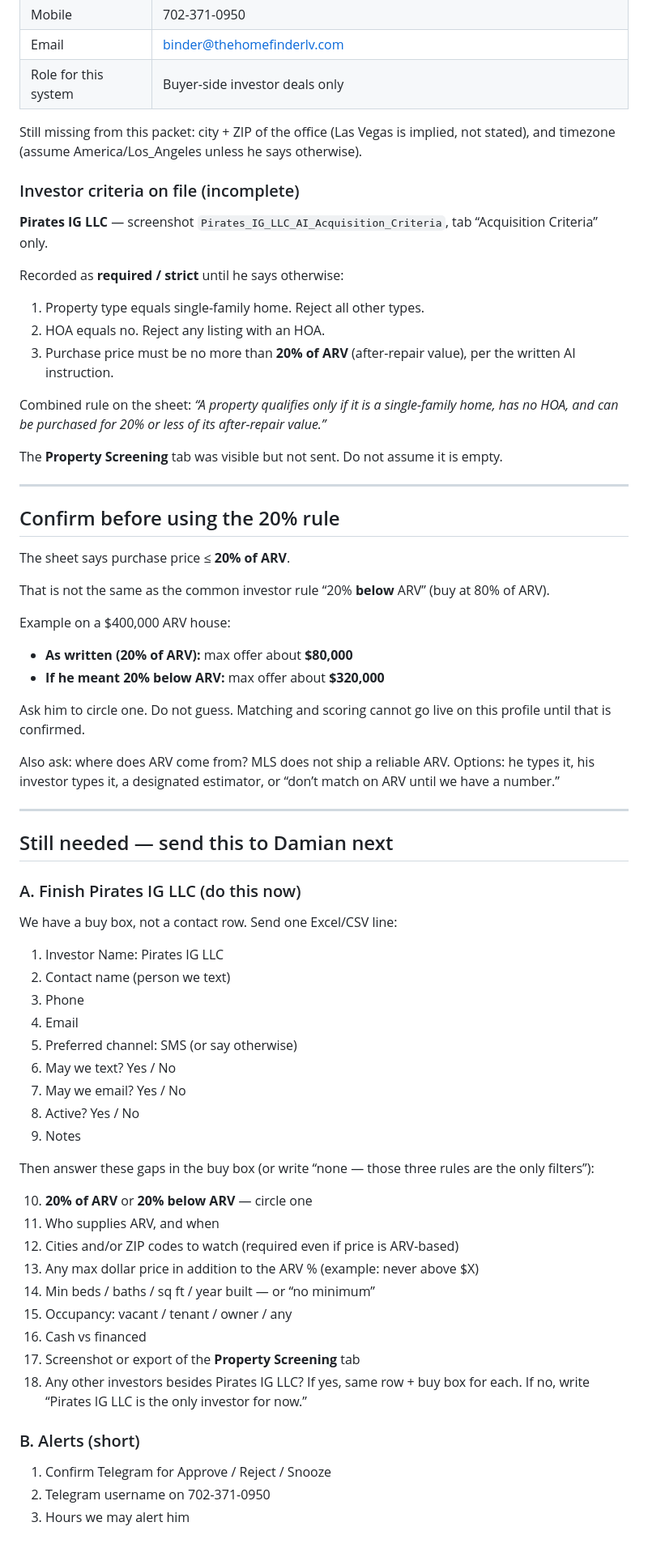
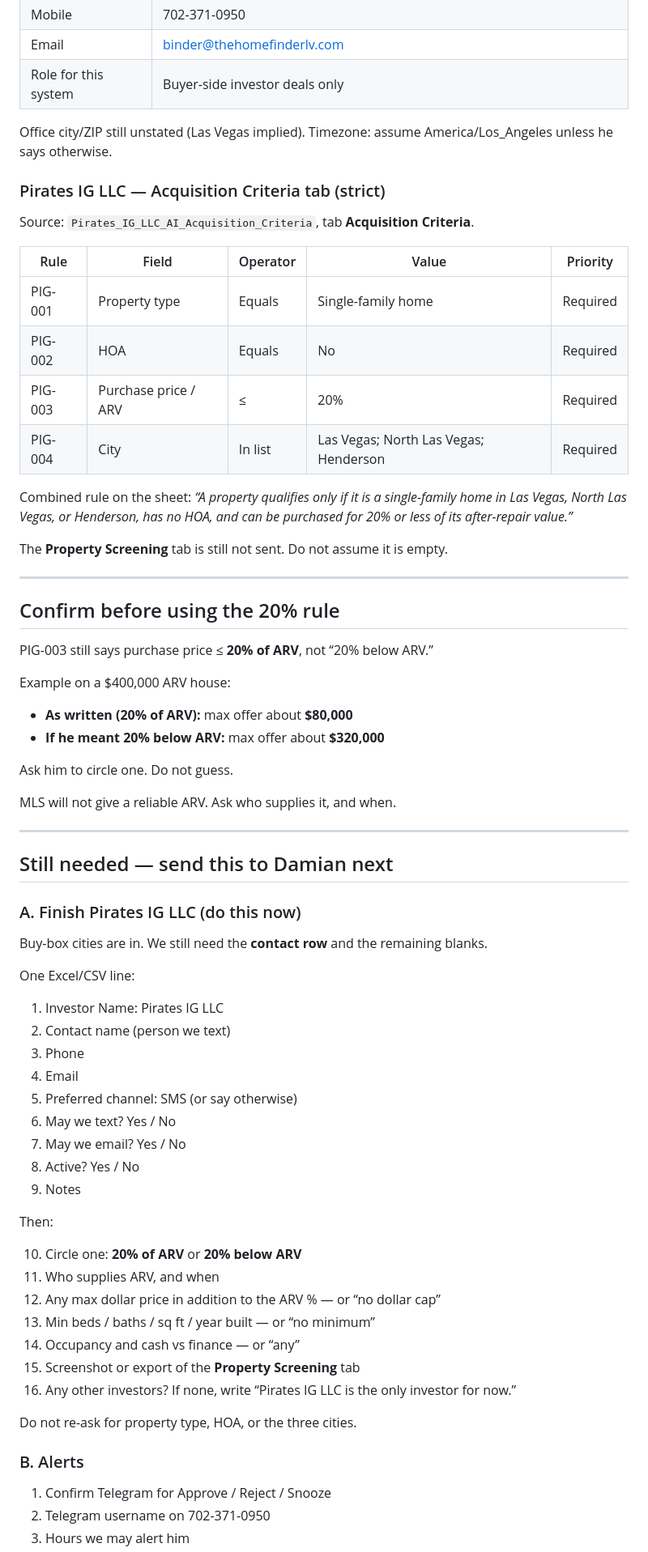
Before and after one commit to Kriator7/Govtools, a Markdown page: realtor-agent/REALTOR_INTAKE_STATUS.md, the part around one of its changes. Shown at 81% size. Rendered like a GitHub page.

Commit message:
Update Pirates IG LLC intake with approved buying cities.
Record PIG-004 Las Vegas, North Las Vegas, and Henderson as received
and drop geography from the outstanding ask list.

Co-authored-by: James Rupe <cardanomint@gmail.com>

```diff
--- a/realtor-agent/REALTOR_INTAKE_STATUS.md
+++ b/realtor-agent/REALTOR_INTAKE_STATUS.md
@@ -21,38 +21,37 @@ Do not re-ask for items marked **Received**. Ask only for **Still needed**.
 | Email | binder@thehomefinderlv.com |
 | Role for this system | Buyer-side investor deals only |
 
-Still missing from this packet: city + ZIP of the office (Las Vegas is implied, not stated), and timezone (assume America/Los_Angeles unless he says otherwise).
+Office city/ZIP still unstated (Las Vegas implied). Timezone: assume America/Los_Angeles unless he says otherwise.
 
-### Investor criteria on file (incomplete)
+### Pirates IG LLC — Acquisition Criteria tab (strict)
 
-**Pirates IG LLC** — screenshot `Pirates_IG_LLC_AI_Acquisition_Criteria`, tab “Acquisition Criteria” only.
+Source: `Pirates_IG_LLC_AI_Acquisition_Criteria`, tab **Acquisition Criteria**.
 
-Recorded as **required / strict** until he says otherwise:
+| Rule | Field | Operator | Value | Priority |
+| --- | --- | --- | --- | --- |
+| PIG-001 | Property type | Equals | Single-family home | Required |
+| PIG-002 | HOA | Equals | No | Required |
+| PIG-003 | Purchase price / ARV | ≤ | 20% | Required |
+| PIG-004 | City | In list | Las Vegas; North Las Vegas; Henderson | Required |
 
-1. Property type equals single-family home. Reject all other types.
-2. HOA equals no. Reject any listing with an HOA.
-3. Purchase price must be no more than **20% of ARV** (after-repair value), per the written AI instruction.
+Combined rule on the sheet: *“A property qualifies only if it is a single-family home in Las Vegas, North Las Vegas, or Henderson, has no HOA, and can be purchased for 20% or less of its after-repair value.”*
 
-Combined rule on the sheet: *“A property qualifies only if it is a single-family home, has no HOA, and can be purchased for 20% or less of its after-repair value.”*
-
-The **Property Screening** tab was visible but not sent. Do not assume it is empty.
+The **Property Screening** tab is still not sent. Do not assume it is empty.
 
 ---
 
 ## Confirm before using the 20% rule
 
-The sheet says purchase price ≤ **20% of ARV**.
-
-That is not the same as the common investor rule “20% **below** ARV” (buy at 80% of ARV).
+PIG-003 still says purchase price ≤ **20% of ARV**, not “20% below ARV.”
 
 Example on a $400,000 ARV house:
 
 - **As written (20% of ARV):** max offer about **$80,000**
 - **If he meant 20% below ARV:** max offer about **$320,000**
 
-Ask him to circle one. Do not guess. Matching and scoring cannot go live on this profile until that is confirmed.
+Ask him to circle one. Do not guess.
 
-Also ask: where does ARV come from? MLS does not ship a reliable ARV. Options: he types it, his investor types it, a designated estimator, or “don’t match on ARV until we have a number.”
+MLS will not give a reliable ARV. Ask who supplies it, and when.
 
 ---
 
@@ -60,7 +59,9 @@ Also ask: where does ARV come from? MLS does not ship a reliable ARV. Options: h
 
 ### A. Finish Pirates IG LLC (do this now)
 
-We have a buy box, not a contact row. Send one Excel/CSV line:
+Buy-box cities are in. We still need the **contact row** and the remaining blanks.
+
+One Excel/CSV line:
 
 1. Investor Name: Pirates IG LLC
 2. Contact name (person we text)
@@ -72,19 +73,19 @@ We have a buy box, not a contact row. Send one Excel/CSV line:
 8. Active? Yes / No
 9. Notes
 
-Then answer these gaps in the buy box (or write “none — those three rules are the only filters”):
+Then:
 
-10. **20% of ARV** or **20% below ARV** — circle one
+10. Circle one: **20% of ARV** or **20% below ARV**
 11. Who supplies ARV, and when
-12. Cities and/or ZIP codes to watch (required even if price is ARV-based)
-13. Any max dollar price in addition to the ARV % (example: never above $X)
-14. Min beds / baths / sq ft / year built — or “no minimum”
-15. Occupancy: vacant / tenant / owner / any
-16. Cash vs financed
-17. Screenshot or export of the **Property Screening** tab
-18. Any other investors besides Pirates IG LLC? If yes, same row + buy box for each. If no, write “Pirates IG LLC is the only investor for now.”
+12. Any max dollar price in addition to the ARV % — or “no dollar cap”
+13. Min beds / baths / sq ft / year built — or “no minimum”
+14. Occupancy and cash vs finance — or “any”
+15. Screenshot or export of the **Property Screening** tab
+16. Any other investors? If none, write “Pirates IG LLC is the only investor for now.”
 
-### B. Alerts (short)
+Do not re-ask for property type, HOA, or the three cities.
+
+### B. Alerts
 
 1. Confirm Telegram for Approve / Reject / Snooze
 2. Telegram username on 702-371-0950
```
Also changed, not shown: other parts of realtor-agent/REALTOR_INTAKE_STATUS.md (+16 -15 lines).
